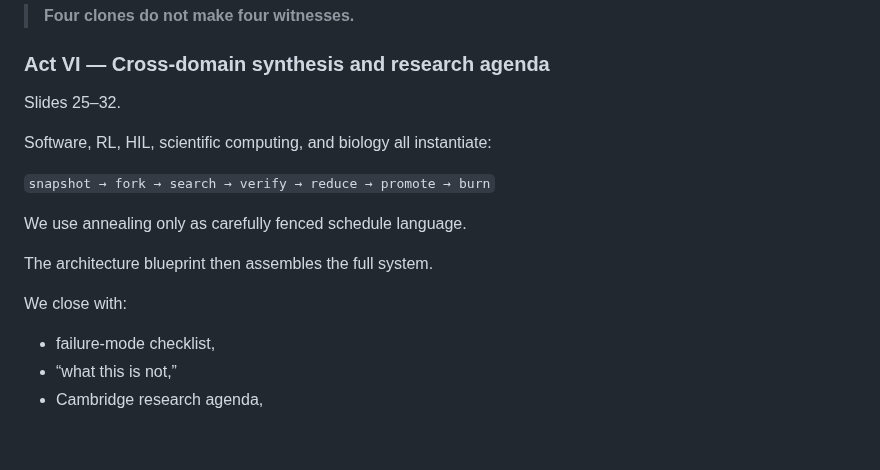
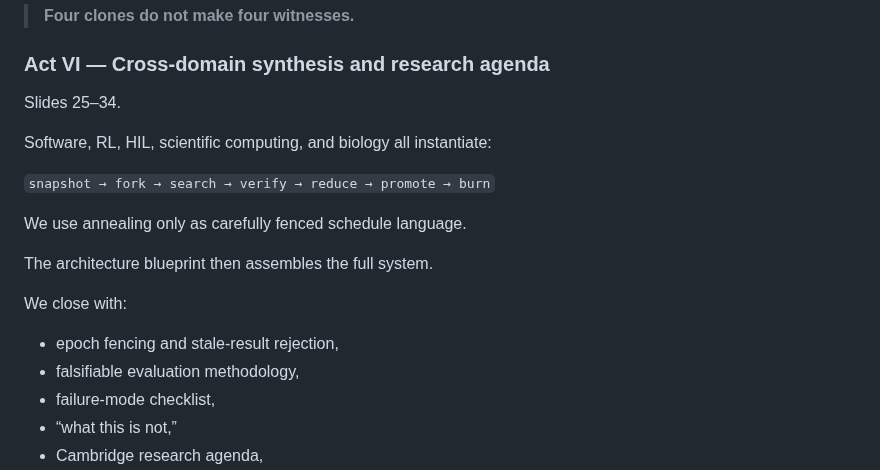
Before and after one commit to zozo123/cam-talk-london-26, a Markdown page: FULL-ACADEMIC.md, the part around one of its changes. Drawn GitHub-style; blank space fills up the shorter version.

```diff
--- a/FULL-ACADEMIC.md
+++ b/FULL-ACADEMIC.md
@@ -132,7 +132,7 @@ Then we explain why Reduce is not majority vote, why abstain is valid, and why:
 > **Four clones do not make four witnesses.**
 
 ### Act VI — Cross-domain synthesis and research agenda
-Slides 25–32.
+Slides 25–34.
 
 Software, RL, HIL, scientific computing, and biology all instantiate:
 
@@ -144,6 +144,8 @@ The architecture blueprint then assembles the full system.
 
 We close with:
 
+- epoch fencing and stale-result rejection,
+- falsifiable evaluation methodology,
 - failure-mode checklist,
 - “what this is not,”
 - Cambridge research agenda,
```
Also changed, not shown: other parts of FULL-ACADEMIC.md (+18 -14 lines).
